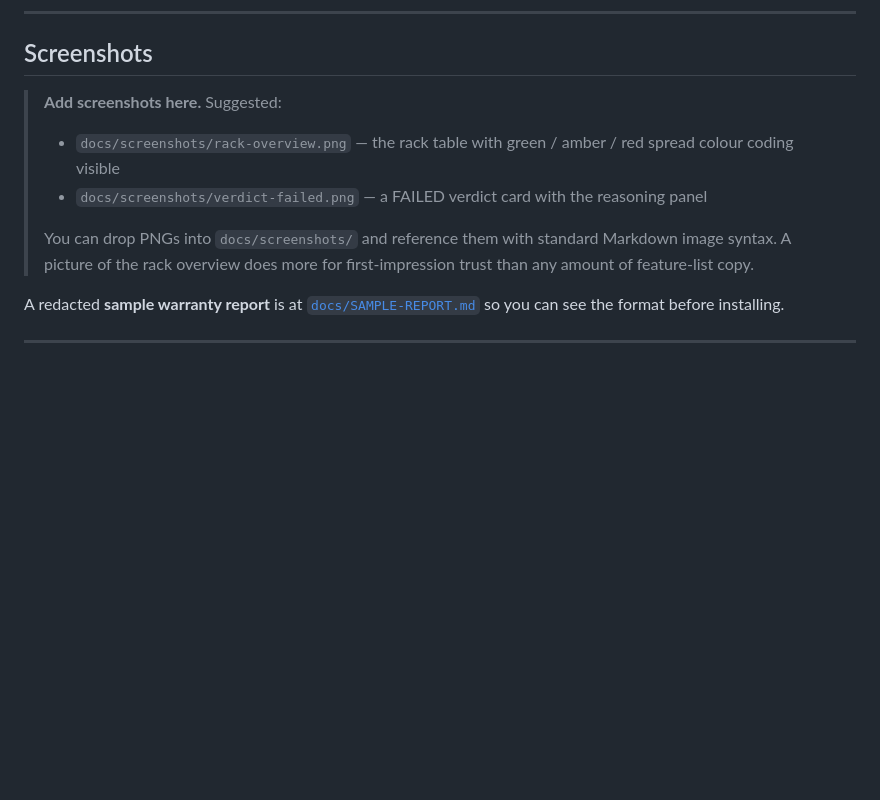
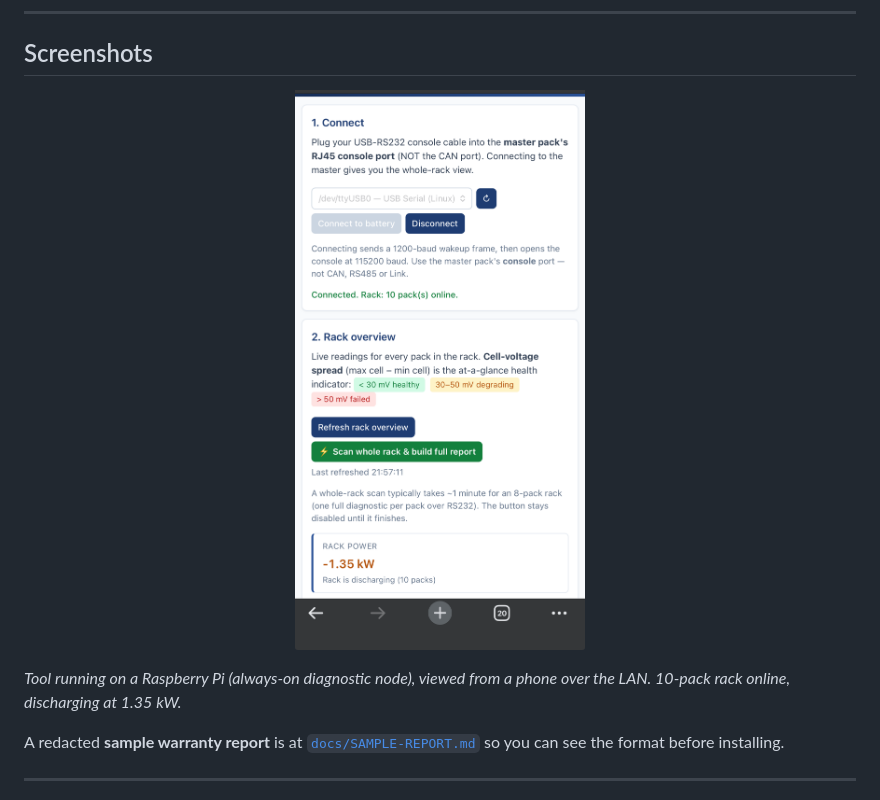
Before and after one commit to simonpasley/pylontech-warranty-toolkit, a Markdown page: README.md, the part around the change. GitHub-like rendering; pictures changed too: docs/screenshots/rack-overview-mobile.png (added); blank space fills up the shorter version.

Commit message:
Add rack-overview screenshot (Pi + phone, 10-pack rack)
Replaces the placeholder Screenshots section in the README with a
real shot of the tool serving a 10-pack rack (-1.35 kW discharging)
from a Pi node, viewed on a phone over the LAN. URL bar cropped so
no hostname / IP / network detail is visible.

```diff
--- a/README.md
+++ b/README.md
@@ -40,11 +40,11 @@ It does this by using the Pylontech BMS's own native console interface — the s
 
 ## Screenshots
 
-> **Add screenshots here.** Suggested:
-> - `docs/screenshots/rack-overview.png` — the rack table with green / amber / red spread colour coding visible
-> - `docs/screenshots/verdict-failed.png` — a FAILED verdict card with the reasoning panel
->
-> You can drop PNGs into `docs/screenshots/` and reference them with standard Markdown image syntax. A picture of the rack overview does more for first-impression trust than any amount of feature-list copy.
+<p align="center">
+  <img src="docs/screenshots/rack-overview-mobile.png" alt="Rack overview on mobile — 10 packs online, rack discharging at 1.35 kW" width="320">
+</p>
+
+*Tool running on a Raspberry Pi (always-on diagnostic node), viewed from a phone over the LAN. 10-pack rack online, discharging at 1.35 kW.*
 
 A redacted **sample warranty report** is at [`docs/SAMPLE-REPORT.md`](docs/SAMPLE-REPORT.md) so you can see the format before installing.
 
```
